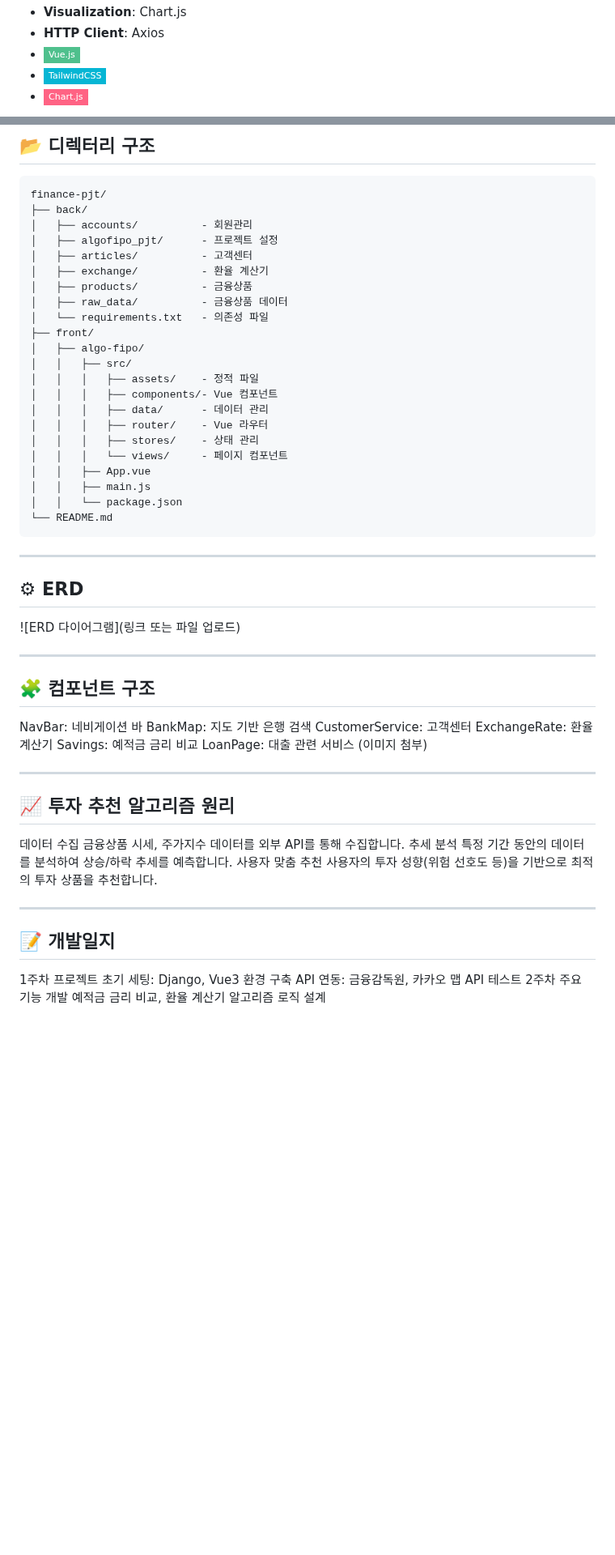
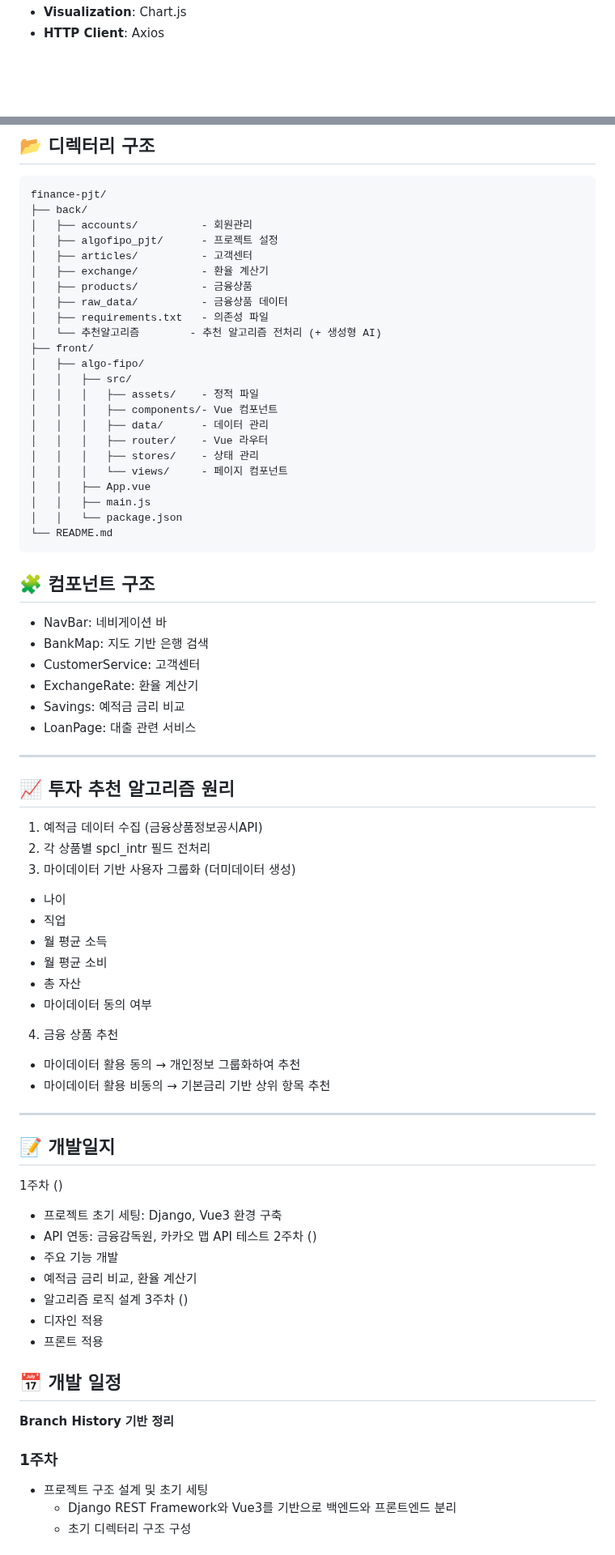
Before and after one commit to KSAhh/finance-pjt, a Markdown page: README.md, 2 parts joined by grey strips. Shown at 81% size. GitHub-like rendering; badges without logos; blank space fills up the shorter version.

Commit message:
Docs : README 업데이트

````diff
--- a/README.md
+++ b/README.md
@@ -110,6 +100,3 @@ https://github.com/user-attachments/assets/57ca6a89-642a-4c86-91a4-0b8f93efd3fe
 - **Visualization**: Chart.js
 - **HTTP Client**: Axios
-- ![Vue.js](https://img.shields.io/badge/Vue.js-4FC08D?style=flat-square&logo=Vue.js&logoColor=white)
-- ![TailwindCSS](https://img.shields.io/badge/TailwindCSS-06B6D4?style=flat-square&logo=TailwindCSS&logoColor=white)
-- ![Chart.js](https://img.shields.io/badge/Chart.js-FF6384?style=flat-square&logo=Chart.js&logoColor=white)
 
@@ -145,7 +127,8 @@ finance-pjt/
 │   ├── exchange/          - 환율 계산기
 │   ├── products/          - 금융상품
 │   ├── raw_data/          - 금융상품 데이터
-│   └── requirements.txt   - 의존성 파일
+│   ├── requirements.txt   - 의존성 파일
+│   └── 추천알고리즘        - 추천 알고리즘 전처리 (+ 생성형 AI)
 ├── front/
 │   ├── algo-fipo/
 │   │   ├── src/
@@ -161,39 +144,51 @@ finance-pjt/
 └── README.md
 ```
 
----
+## 🧩 컴포넌트 구조
 
-## ⚙ ERD
-![ERD 다이어그램](링크 또는 파일 업로드)
+- NavBar: 네비게이션 바
+- BankMap: 지도 기반 은행 검색
+- CustomerService: 고객센터
+- ExchangeRate: 환율 계산기
+- Savings: 예적금 금리 비교
+- LoanPage: 대출 관련 서비스
 
 ---
 
-## 🧩 컴포넌트 구조
-NavBar: 네비게이션 바
-BankMap: 지도 기반 은행 검색
-CustomerService: 고객센터
-ExchangeRate: 환율 계산기
-Savings: 예적금 금리 비교
-LoanPage: 대출 관련 서비스
-(이미지 첨부)
-
----
 
 ## 📈 투자 추천 알고리즘 원리
-데이터 수집
-금융상품 시세, 주가지수 데이터를 외부 API를 통해 수집합니다.
-추세 분석
-특정 기간 동안의 데이터를 분석하여 상승/하락 추세를 예측합니다.
-사용자 맞춤 추천
-사용자의 투자 성향(위험 선호도 등)을 기반으로 최적의 투자 상품을 추천합니다.
+1. 예적금 데이터 수집 (금융상품정보공시API)
+2. 각 상품별 spcl_intr 필드 전처리
+3. 마이데이터 기반 사용자 그룹화 (더미데이터 생성)
+  - 나이
+  - 직업
+  - 월 평균 소득
+  - 월 평균 소비
+  - 총 자산
+  - 마이데이터 동의 여부
+4. 금융 상품 추천
+  - 마이데이터 활용 동의 → 개인정보 그룹화하여 추천
+  - 마이데이터 활용 비동의 → 기본금리 기반 상위 항목 추천
 
 ---
 
 ## 📝 개발일지
-1주차
-프로젝트 초기 세팅: Django, Vue3 환경 구축
-API 연동: 금융감독원, 카카오 맵 API 테스트
-2주차
-주요 기능 개발
-예적금 금리 비교, 환율 계산기
-알고리즘 로직 설계
+1주차 ()
+- 프로젝트 초기 세팅: Django, Vue3 환경 구축
+- API 연동: 금융감독원, 카카오 맵 API 테스트
+2주차 ()
+- 주요 기능 개발
+- 예적금 금리 비교, 환율 계산기
+- 알고리즘 로직 설계
+3주차 ()
+- 디자인 적용
+- 프론트 적용
+
+
+## 📅 개발 일정
+**Branch History 기반 정리**
+### 1주차
+- 프로젝트 구조 설계 및 초기 세팅
+  - Django REST Framework와 Vue3를 기반으로 백엔드와 프론트엔드 분리
+  - 초기 디렉터리 구조 구성
+
````
Also changed, not shown: other parts of README.md (+28 -54 lines).
